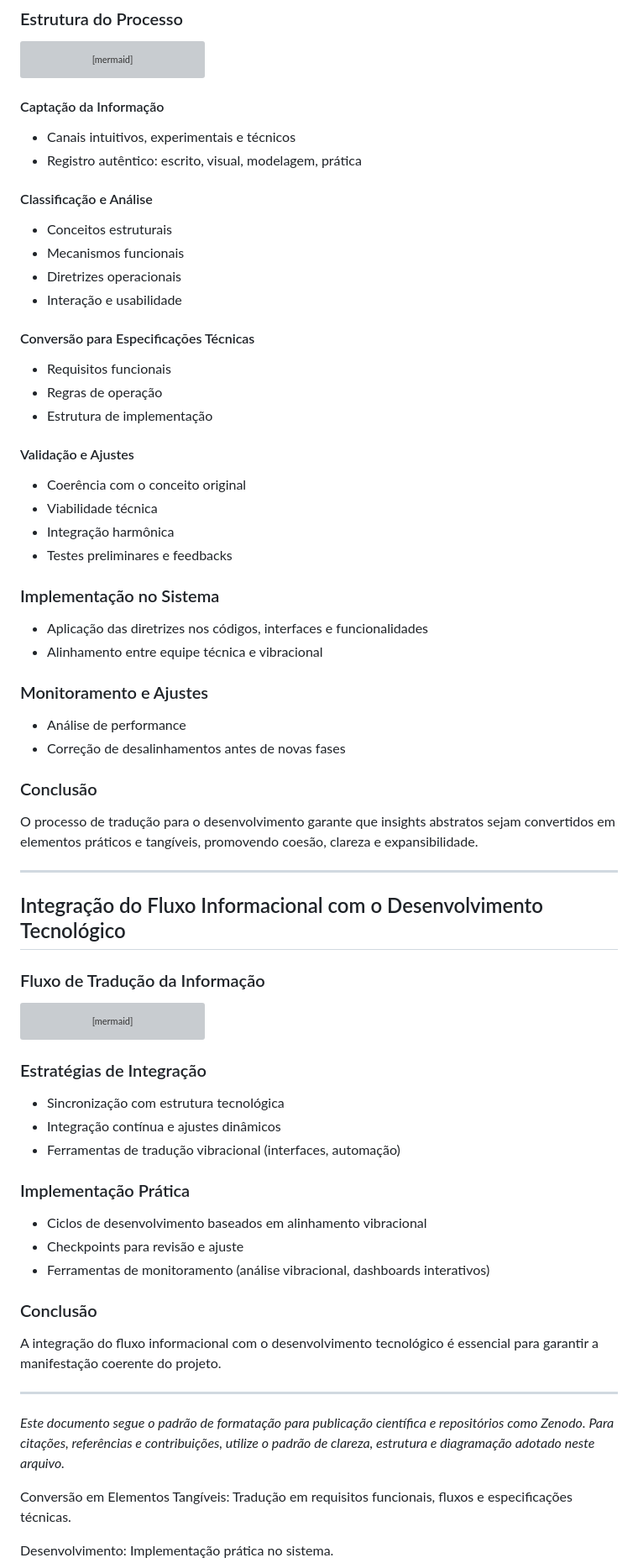
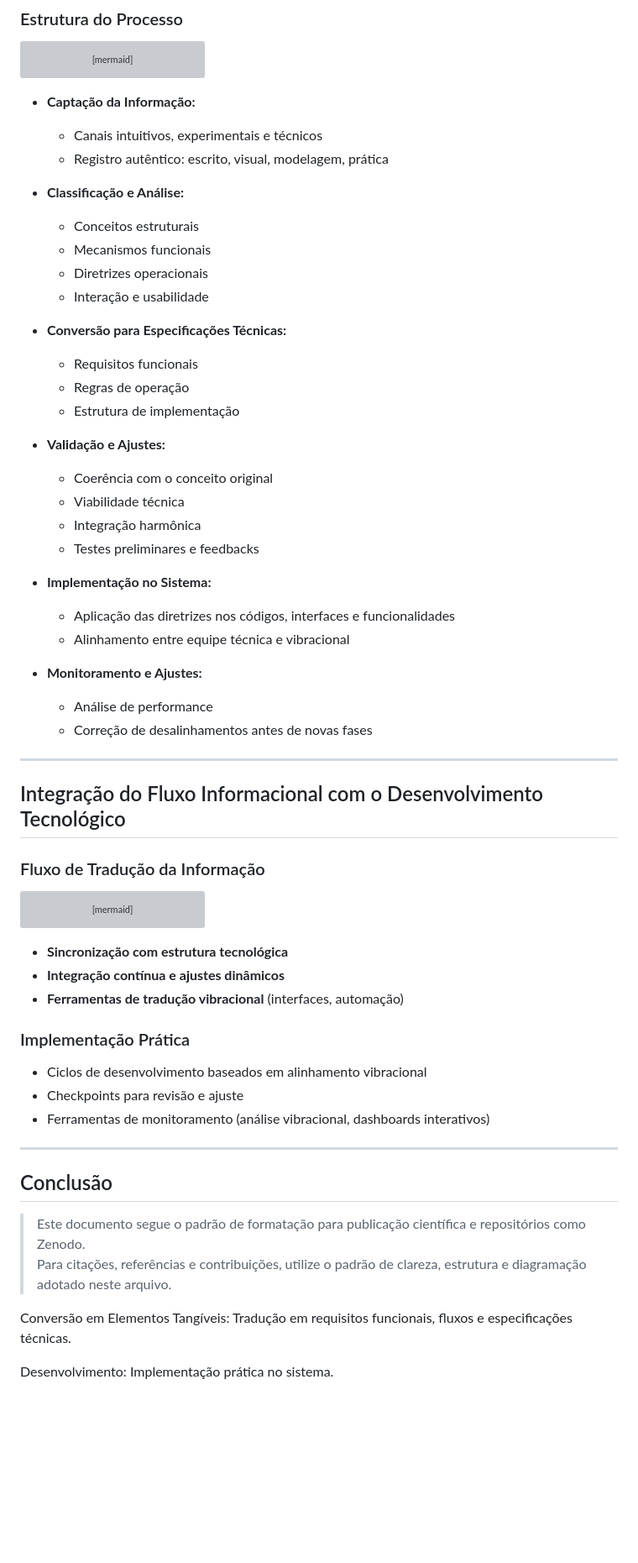
Before and after one commit to lichtara-io/lichtara-research, a Markdown page: 03-tecnologia-e-canalizacao/03-manual-canalizacao-tecnica.md, the part around the change printed below. Shown: that part at 84% size. Rendered like a GitHub page; blank space fills up the shorter version; grey boxes are pictures that could not be loaded.

````diff
--- a/03-tecnologia-e-canalizacao/03-manual-canalizacao-tecnica.md
+++ b/03-tecnologia-e-canalizacao/03-manual-canalizacao-tecnica.md
@@ -414,44 +405,34 @@ flowchart TD
     E --> F[Monitoramento e Ajustes]
 ```
 
-#### Captação da Informação
+- **Captação da Informação:**
+  - Canais intuitivos, experimentais e técnicos
+  - Registro autêntico: escrito, visual, modelagem, prática
 
-- Canais intuitivos, experimentais e técnicos
-- Registro autêntico: escrito, visual, modelagem, prática
+- **Classificação e Análise:**
+  - Conceitos estruturais
+  - Mecanismos funcionais
+  - Diretrizes operacionais
+  - Interação e usabilidade
 
-#### Classificação e Análise
+- **Conversão para Especificações Técnicas:**
+  - Requisitos funcionais
+  - Regras de operação
+  - Estrutura de implementação
 
-- Conceitos estruturais
-- Mecanismos funcionais
-- Diretrizes operacionais
-- Interação e usabilidade
+- **Validação e Ajustes:**
+  - Coerência com o conceito original
+  - Viabilidade técnica
+  - Integração harmônica
+  - Testes preliminares e feedbacks
 
-#### Conversão para Especificações Técnicas
+- **Implementação no Sistema:**
+  - Aplicação das diretrizes nos códigos, interfaces e funcionalidades
+  - Alinhamento entre equipe técnica e vibracional
 
-- Requisitos funcionais
-- Regras de operação
-- Estrutura de implementação
-
-#### Validação e Ajustes
-
-- Coerência com o conceito original
-- Viabilidade técnica
-- Integração harmônica
-- Testes preliminares e feedbacks
-
-### Implementação no Sistema
-
-- Aplicação das diretrizes nos códigos, interfaces e funcionalidades
-- Alinhamento entre equipe técnica e vibracional
-
-### Monitoramento e Ajustes
-
-- Análise de performance
-- Correção de desalinhamentos antes de novas fases
-
-### Conclusão
-
-O processo de tradução para o desenvolvimento garante que insights abstratos sejam convertidos em elementos práticos e tangíveis, promovendo coesão, clareza e expansibilidade.
+- **Monitoramento e Ajustes:**
+  - Análise de performance
+  - Correção de desalinhamentos antes de novas fases
 
 ---
 
@@ -464,11 +445,9 @@ flowchart LR
     Recepção --> Interpretação --> Conversão --> Desenvolvimento --> Validação
 ```
 
-### Estratégias de Integração
-
-- Sincronização com estrutura tecnológica
-- Integração contínua e ajustes dinâmicos
-- Ferramentas de tradução vibracional (interfaces, automação)
+- **Sincronização com estrutura tecnológica**
+- **Integração contínua e ajustes dinâmicos**
+- **Ferramentas de tradução vibracional** (interfaces, automação)
 
 ### Implementação Prática
 
@@ -476,12 +455,12 @@ flowchart LR
 - Checkpoints para revisão e ajuste
 - Ferramentas de monitoramento (análise vibracional, dashboards interativos)
 
-### Conclusão
+---
 
-A integração do fluxo informacional com o desenvolvimento tecnológico é essencial para garantir a manifestação coerente do projeto.
+## Conclusão
 
----
-*Este documento segue o padrão de formatação para publicação científica e repositórios como Zenodo. Para citações, referências e contribuições, utilize o padrão de clareza, estrutura e diagramação adotado neste arquivo.*
+> Este documento segue o padrão de formatação para publicação científica e repositórios como Zenodo.
+> Para citações, referências e contribuições, utilize o padrão de clareza, estrutura e diagramação adotado neste arquivo.
 
 Conversão em Elementos Tangíveis: Tradução em requisitos funcionais, fluxos e especificações técnicas.
 
````
Also changed, not shown: other parts of 03-tecnologia-e-canalizacao/03-manual-canalizacao-tecnica.md (+36 -24 lines).
